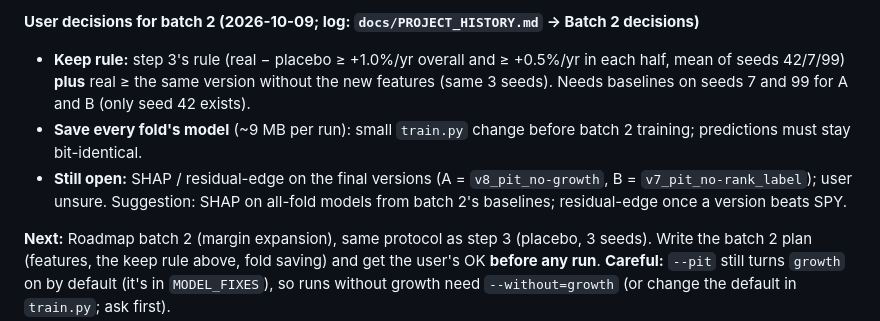
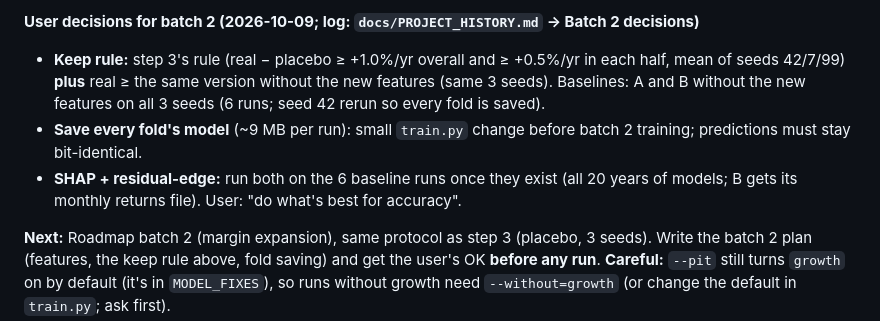
Before and after one commit to SteveLakers/Pinky, a Markdown page: project.md, the part around the change. Rendered like a GitHub page.

```diff
--- a/project.md
+++ b/project.md
@@ -21,9 +21,9 @@ Last updated **2026-10-09**. Step 3 commits: code + date/leak checks `349d0d6`,
 - **Tools:** Claude app since 2026-10-04 (Gotchas → Claude setup). 2026-10-05: Cursor chats read, old docs rewritten, LightGBM `subsample` fixed in code (no result change). Still the user's step: `claude mcp remove railway -s user`.
 
 **User decisions for batch 2 (2026-10-09; log: `docs/PROJECT_HISTORY.md` → Batch 2 decisions)**
-- **Keep rule:** step 3's rule (real − placebo ≥ +1.0%/yr overall and ≥ +0.5%/yr in each half, mean of seeds 42/7/99) **plus** real ≥ the same version without the new features (same 3 seeds). Needs baselines on seeds 7 and 99 for A and B (only seed 42 exists).
+- **Keep rule:** step 3's rule (real − placebo ≥ +1.0%/yr overall and ≥ +0.5%/yr in each half, mean of seeds 42/7/99) **plus** real ≥ the same version without the new features (same 3 seeds). Baselines: A and B without the new features on all 3 seeds (6 runs; seed 42 rerun so every fold is saved).
 - **Save every fold's model** (~9 MB per run): small `train.py` change before batch 2 training; predictions must stay bit-identical.
-- **Still open:** SHAP / residual-edge on the final versions (A = `v8_pit_no-growth`, B = `v7_pit_no-rank_label`); user unsure. Suggestion: SHAP on all-fold models from batch 2's baselines; residual-edge once a version beats SPY.
+- **SHAP + residual-edge:** run both on the 6 baseline runs once they exist (all 20 years of models; B gets its monthly returns file). User: "do what's best for accuracy".
 
 **Next:** Roadmap batch 2 (margin expansion), same protocol as step 3 (placebo, 3 seeds). Write the batch 2 plan (features, the keep rule above, fold saving) and get the user's OK **before any run**. **Careful:** `--pit` still turns `growth` on by default (it's in `MODEL_FIXES`), so runs without growth need `--without=growth` (or change the default in `train.py`; ask first).
 
```
Also changed, not shown: docs/PROJECT_HISTORY.md (+3 -3 lines).
